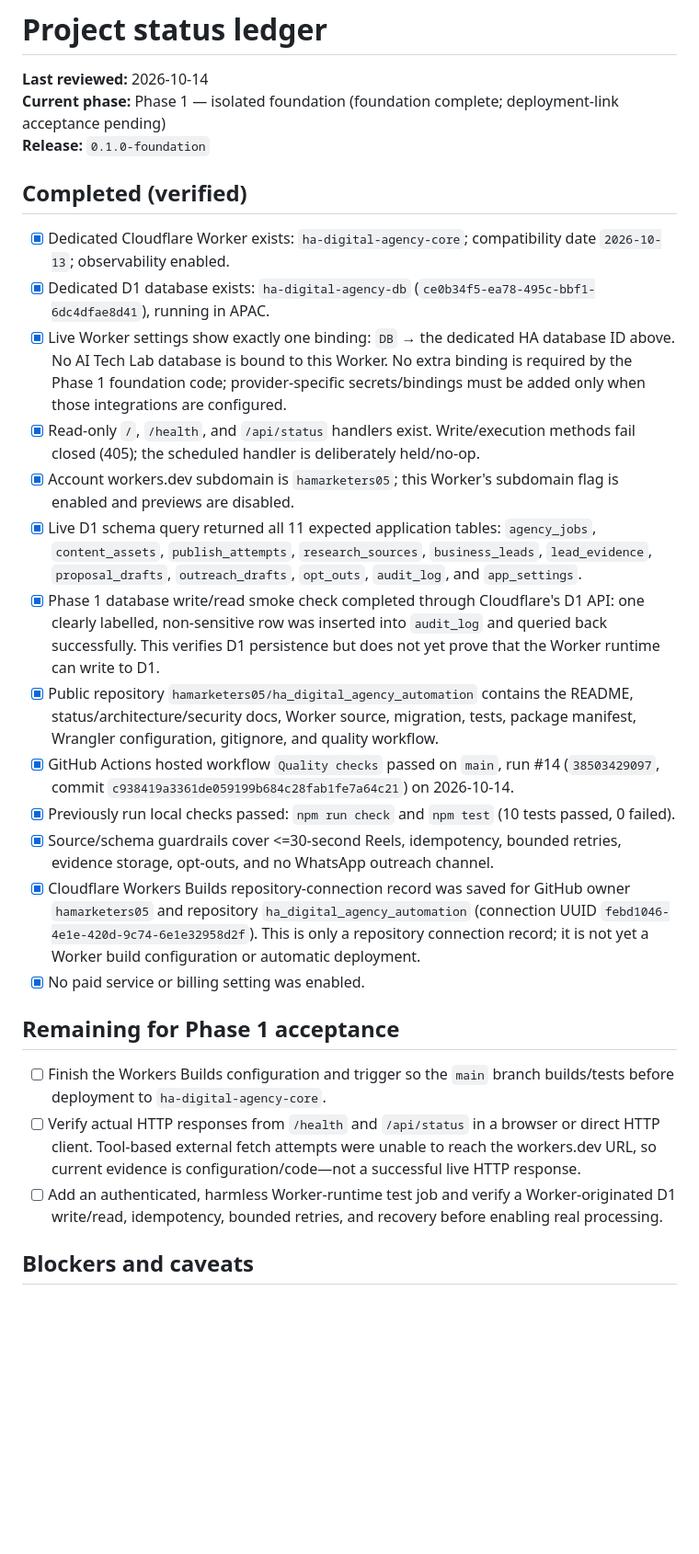
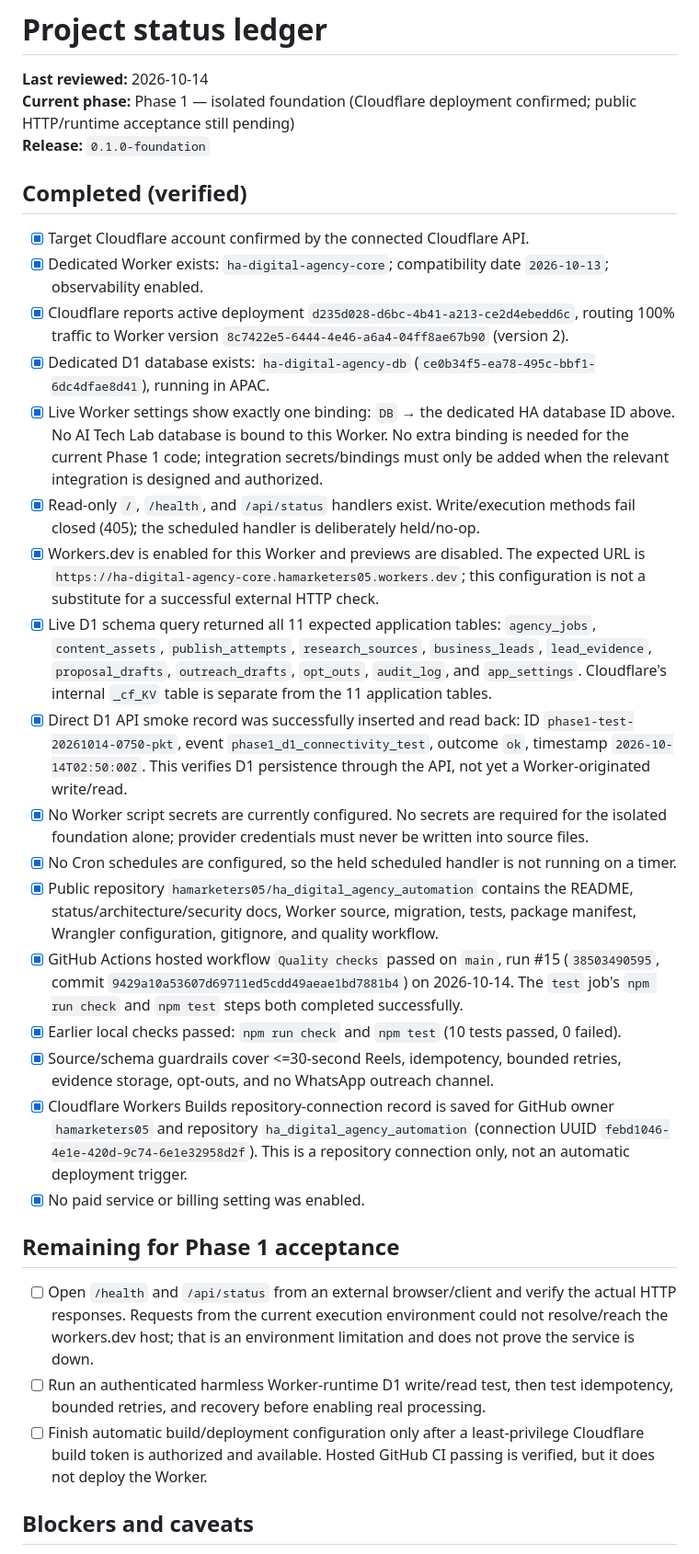
Before and after one commit to hamarketers05/ha_digital_agency_automation, a Markdown page: PROJECT_STATUS.md, the part around one of its changes. Shown at 92% size. Rendered like a GitHub page; blank space fills up the shorter version.

Commit message:
docs: update phase one verification evidence

```diff
--- a/PROJECT_STATUS.md
+++ b/PROJECT_STATUS.md
@@ -1,30 +1,34 @@
 # Project status ledger
 
 **Last reviewed:** 2026-10-14
-**Current phase:** Phase 1 — isolated foundation (foundation complete; deployment-link acceptance pending)
+**Current phase:** Phase 1 — isolated foundation (Cloudflare deployment confirmed; public HTTP/runtime acceptance still pending)
 **Release:** `0.1.0-foundation`
 
 ## Completed (verified)
 
-- [x] Dedicated Cloudflare Worker exists: `ha-digital-agency-core`; compatibility date `2026-10-13`; observability enabled.
+- [x] Target Cloudflare account confirmed by the connected Cloudflare API.
+- [x] Dedicated Worker exists: `ha-digital-agency-core`; compatibility date `2026-10-13`; observability enabled.
+- [x] Cloudflare reports active deployment `d235d028-d6bc-4b41-a213-ce2d4ebedd6c`, routing 100% traffic to Worker version `8c7422e5-6444-4e46-a6a4-04ff8ae67b90` (version 2).
 - [x] Dedicated D1 database exists: `ha-digital-agency-db` (`ce0b34f5-ea78-495c-bbf1-6dc4dfae8d41`), running in APAC.
-- [x] Live Worker settings show exactly one binding: `DB` → the dedicated HA database ID above. No AI Tech Lab database is bound to this Worker. No extra binding is required by the Phase 1 foundation code; provider-specific secrets/bindings must be added only when those integrations are configured.
+- [x] Live Worker settings show exactly one binding: `DB` → the dedicated HA database ID above. No AI Tech Lab database is bound to this Worker. No extra binding is needed for the current Phase 1 code; integration secrets/bindings must only be added when the relevant integration is designed and authorized.
 - [x] Read-only `/`, `/health`, and `/api/status` handlers exist. Write/execution methods fail closed (405); the scheduled handler is deliberately held/no-op.
-- [x] Account workers.dev subdomain is `hamarketers05`; this Worker's subdomain flag is enabled and previews are disabled.
-- [x] Live D1 schema query returned all 11 expected application tables: `agency_jobs`, `content_assets`, `publish_attempts`, `research_sources`, `business_leads`, `lead_evidence`, `proposal_drafts`, `outreach_drafts`, `opt_outs`, `audit_log`, and `app_settings`.
-- [x] Phase 1 database write/read smoke check completed through Cloudflare's D1 API: one clearly labelled, non-sensitive row was inserted into `audit_log` and queried back successfully. This verifies D1 persistence but does not yet prove that the Worker runtime can write to D1.
+- [x] Workers.dev is enabled for this Worker and previews are disabled. The expected URL is `https://ha-digital-agency-core.hamarketers05.workers.dev`; this configuration is not a substitute for a successful external HTTP check.
+- [x] Live D1 schema query returned all 11 expected application tables: `agency_jobs`, `content_assets`, `publish_attempts`, `research_sources`, `business_leads`, `lead_evidence`, `proposal_drafts`, `outreach_drafts`, `opt_outs`, `audit_log`, and `app_settings`. Cloudflare's internal `_cf_KV` table is separate from the 11 application tables.
+- [x] Direct D1 API smoke record was successfully inserted and read back: ID `phase1-test-20261014-0750-pkt`, event `phase1_d1_connectivity_test`, outcome `ok`, timestamp `2026-10-14T02:50:00Z`. This verifies D1 persistence through the API, not yet a Worker-originated write/read.
+- [x] No Worker script secrets are currently configured. No secrets are required for the isolated foundation alone; provider credentials must never be written into source files.
+- [x] No Cron schedules are configured, so the held scheduled handler is not running on a timer.
 - [x] Public repository `hamarketers05/ha_digital_agency_automation` contains the README, status/architecture/security docs, Worker source, migration, tests, package manifest, Wrangler configuration, gitignore, and quality workflow.
-- [x] GitHub Actions hosted workflow `Quality checks` passed on `main`, run #14 (`38503429097`, commit `c938419a3361de059199b684c28fab1fe7a64c21`) on 2026-10-14.
-- [x] Previously run local checks passed: `npm run check` and `npm test` (10 tests passed, 0 failed).
+- [x] GitHub Actions hosted workflow `Quality checks` passed on `main`, run #15 (`38503490595`, commit `9429a10a53607d69711ed5cdd49aeae1bd7881b4`) on 2026-10-14. The `test` job's `npm run check` and `npm test` steps both completed successfully.
+- [x] Earlier local checks passed: `npm run check` and `npm test` (10 tests passed, 0 failed).
 - [x] Source/schema guardrails cover <=30-second Reels, idempotency, bounded retries, evidence storage, opt-outs, and no WhatsApp outreach channel.
-- [x] Cloudflare Workers Builds repository-connection record was saved for GitHub owner `hamarketers05` and repository `ha_digital_agency_automation` (connection UUID `febd1046-4e1e-420d-9c74-6e1e32958d2f`). This is only a repository connection record; it is not yet a Worker build configuration or automatic deployment.
+- [x] Cloudflare Workers Builds repository-connection record is saved for GitHub owner `hamarketers05` and repository `ha_digital_agency_automation` (connection UUID `febd1046-4e1e-420d-9c74-6e1e32958d2f`). This is a repository connection only, not an automatic deployment trigger.
 - [x] No paid service or billing setting was enabled.
 
 ## Remaining for Phase 1 acceptance
 
-- [ ] Finish the Workers Builds configuration and trigger so the `main` branch builds/tests before deployment to `ha-digital-agency-core`.
-- [ ] Verify actual HTTP responses from `/health` and `/api/status` in a browser or direct HTTP client. Tool-based external fetch attempts were unable to reach the workers.dev URL, so current evidence is configuration/code—not a successful live HTTP response.
-- [ ] Add an authenticated, harmless Worker-runtime test job and verify a Worker-originated D1 write/read, idempotency, bounded retries, and recovery before enabling real processing.
+- [ ] Open `/health` and `/api/status` from an external browser/client and verify the actual HTTP responses. Requests from the current execution environment could not resolve/reach the workers.dev host; that is an environment limitation and does not prove the service is down.
+- [ ] Run an authenticated harmless Worker-runtime D1 write/read test, then test idempotency, bounded retries, and recovery before enabling real processing.
+- [ ] Finish automatic build/deployment configuration only after a least-privilege Cloudflare build token is authorized and available. Hosted GitHub CI passing is verified, but it does not deploy the Worker.
 
 ## Blockers and caveats
 
```
Also changed, not shown: other parts of PROJECT_STATUS.md (+6 -5 lines).
